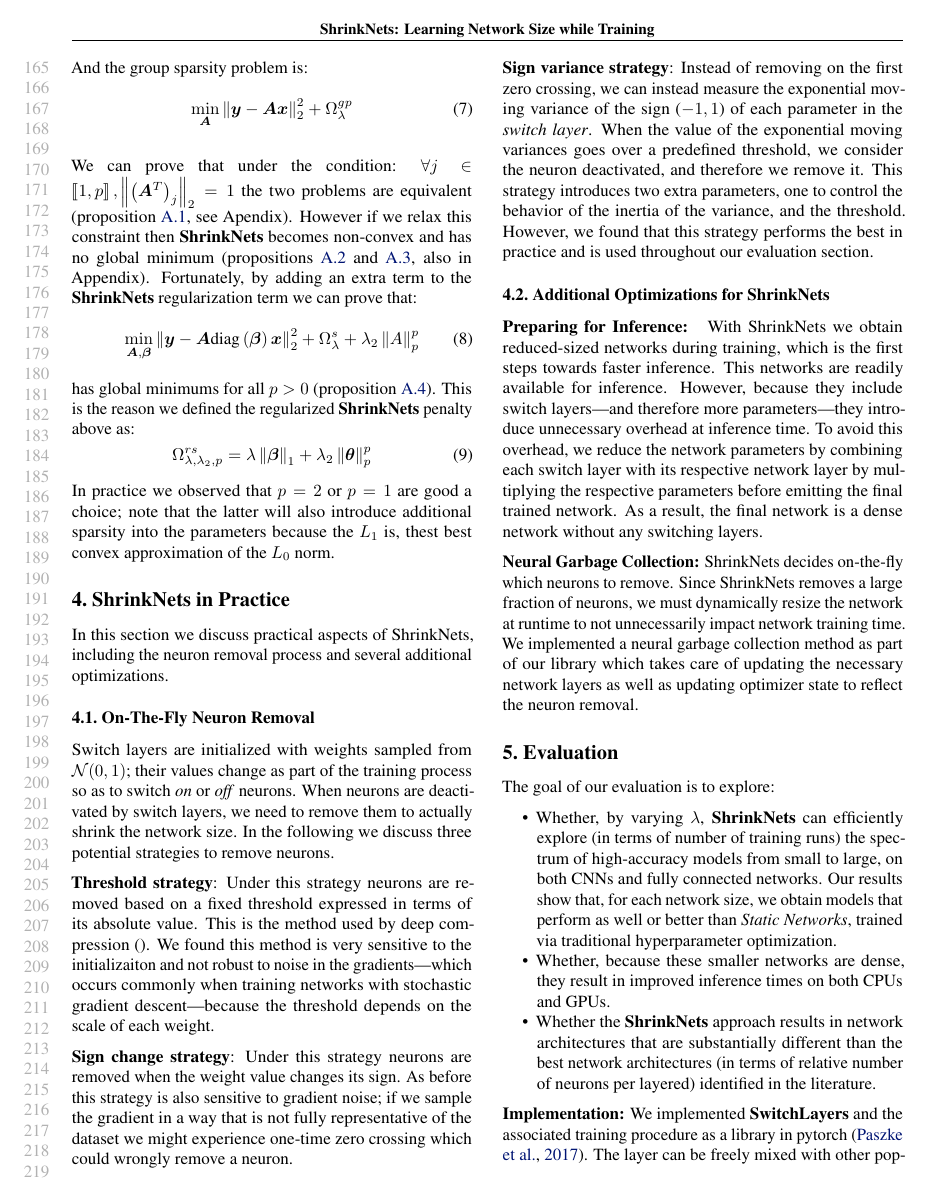
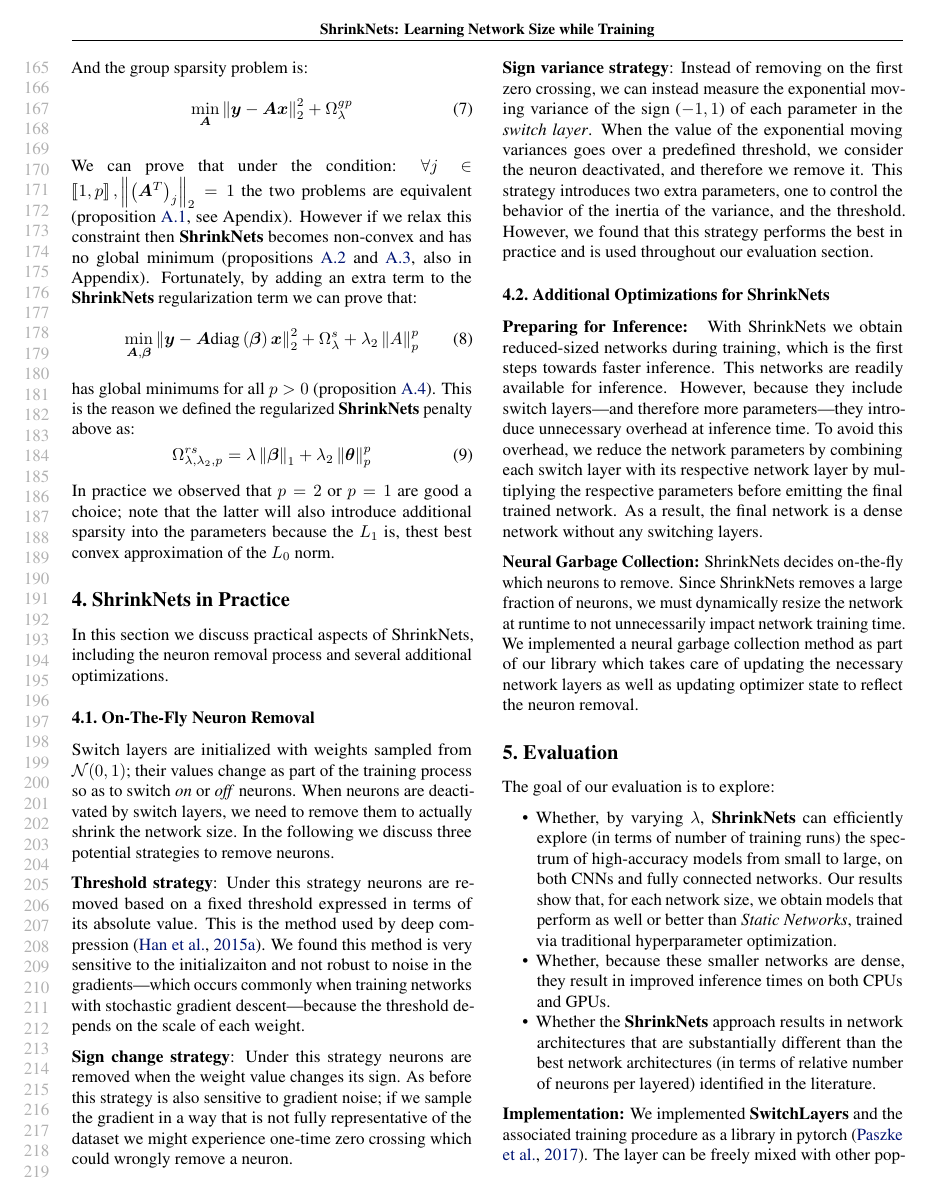
Before and after one commit to mitdbg/fastdeepnets, a LaTeX paper (paper/ICML/paper.tex, which reads paper/ICML/impl.tex): page 4 of 10. Compiled offline with pdfLaTeX.

Commit message:
Missing ref

```diff
--- a/paper/ICML/impl.tex
+++ b/paper/ICML/impl.tex
@@ -17,7 +17,7 @@ In the following we discuss three potential strategies to remove neurons.
 
 \textbf{Threshold strategy}: Under this strategy neurons are removed based on
 a fixed threshold expressed in terms of its absolute value. This is the method
-used by deep compression \cite{}. We found this method is very sensitive to the initializaiton
+used by deep compression \cite{Han2015}. We found this method is very sensitive to the initializaiton
 and not robust to noise in the gradients---which occurs commonly when training networks with
 stochastic gradient descent---because the threshold depends on the scale of
 each weight.
```
